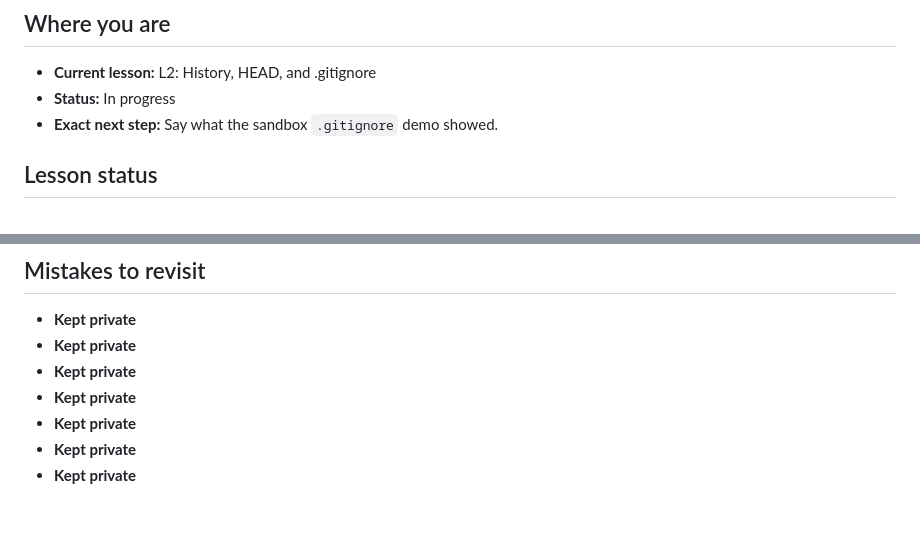
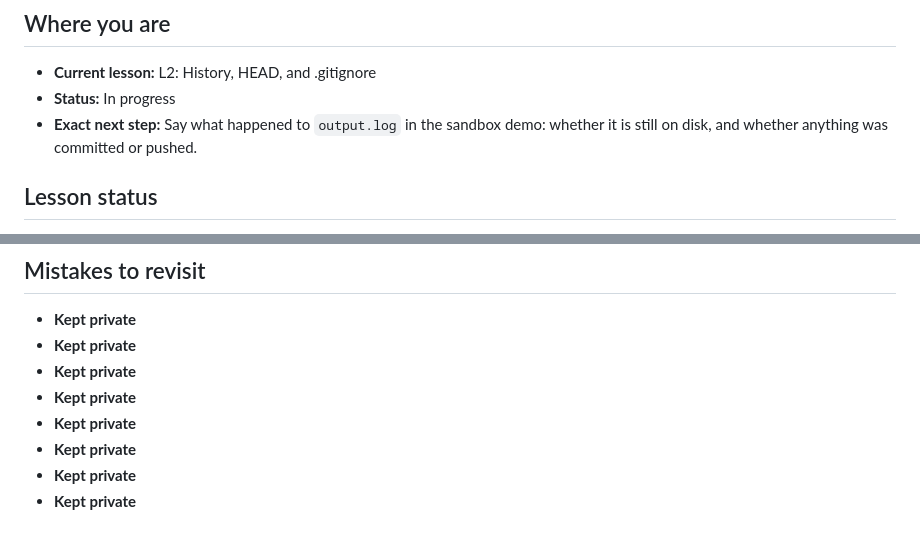
Before and after one commit to ixfishxi/study-app, a Markdown page: data/PROGRESS.md, 2 parts joined by grey strips. Rendered like a GitHub page.

```diff
--- a/data/PROGRESS.md
+++ b/data/PROGRESS.md
@@ -4,7 +4,8 @@
 
 - **Current lesson:** L2: History, HEAD, and .gitignore
 - **Status:** In progress
-- **Exact next step:** Say what the sandbox `.gitignore` demo showed.
+- **Exact next step:** Say what happened to `output.log` in the sandbox demo:
+  whether it is still on disk, and whether anything was committed or pushed.
 
 
 ## Lesson status
@@ -89,3 +90,4 @@ only when all four have dates.
 - **Kept private**
 - **Kept private**
 - **Kept private**
+- **Kept private**
```
